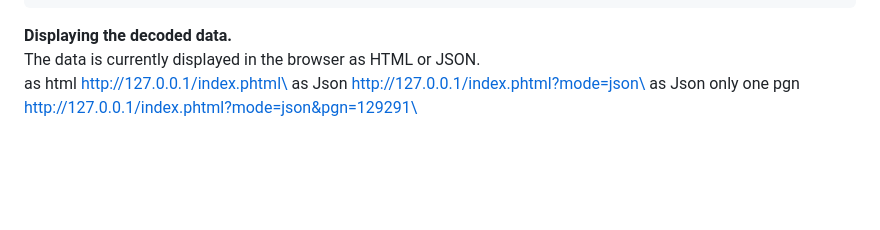
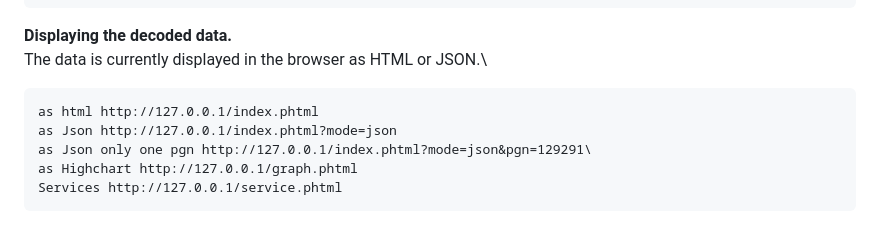
Before and after one commit to FrankMarkwort/poseidon2, a Markdown page: readme.md, the part around the change. Drawn GitHub-style; blank space fills up the shorter version.

````diff
--- a/readme.md
+++ b/readme.md
@@ -139,6 +139,10 @@ VirtualHost *:80>
 ```
 **Displaying the decoded data.**\
 The data is currently displayed in the browser as HTML or JSON.\
-as html http://127.0.0.1/index.phtml\
-as Json http://127.0.0.1/index.phtml?mode=json\
+```
+as html http://127.0.0.1/index.phtml
+as Json http://127.0.0.1/index.phtml?mode=json
 as Json only one pgn http://127.0.0.1/index.phtml?mode=json&pgn=129291\
+as Highchart http://127.0.0.1/graph.phtml
+Services http://127.0.0.1/service.phtml
+```
````
